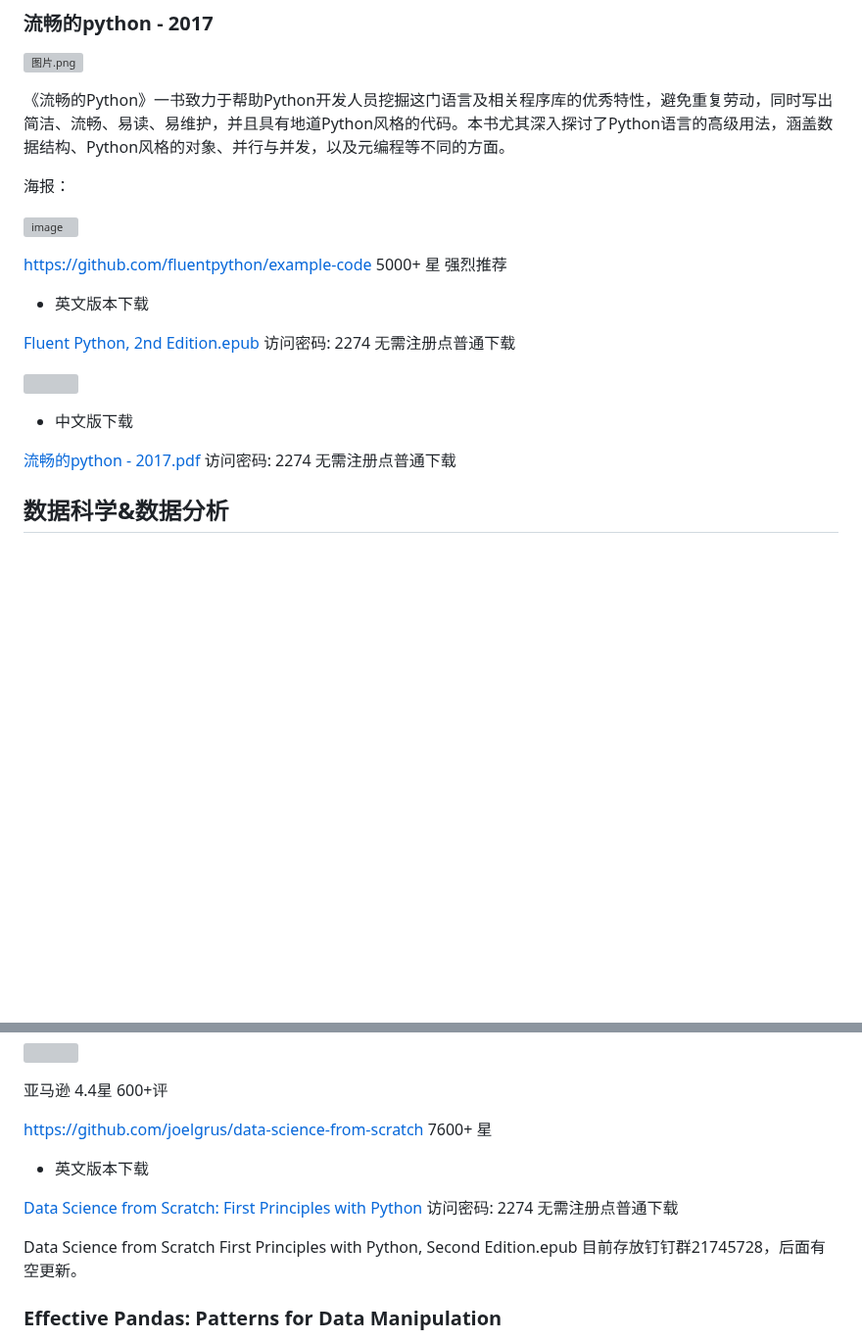
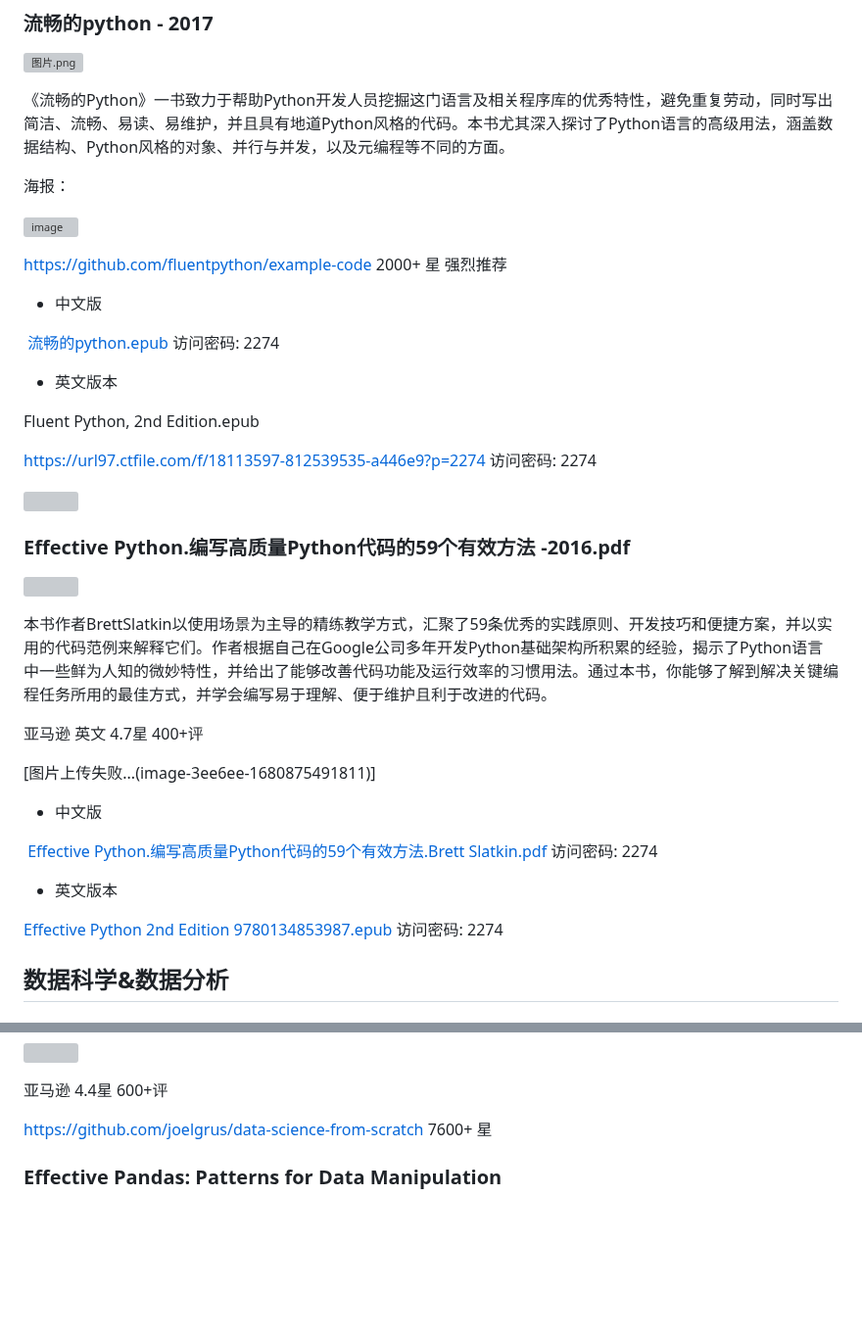
Before and after one commit to china-testing/python_cn_resouce, a Markdown page: python_good_books.md, 2 parts joined by grey strips. Shown at 98% size. Drawn GitHub-style; blank space fills up the shorter version; grey boxes are pictures that could not be loaded.

```diff
--- a/python_good_books.md
+++ b/python_good_books.md
@@ -38,17 +38,40 @@ Python编程：从入门到实践（第2版）.epub 目前存放钉钉群2174572
 
 ![image](http://upload-images.jianshu.io/upload_images/12713060-623ed7473127a552.jpg?imageMogr2/auto-orient/strip%7CimageView2/2/w/1240)
 
-https://github.com/fluentpython/example-code 5000+ 星 强烈推荐
+https://github.com/fluentpython/example-code 2000+ 星 强烈推荐
 
-- 英文版本下载
+- 中文版
 
-[Fluent Python, 2nd Edition.epub](https://url97.ctfile.com/f/18113597-812539535-a446e9?p=2274)  访问密码: 2274 无需注册点普通下载
+ [流畅的python.epub](https://url97.ctfile.com/f/18113597-836388230-82edd5?p=2274) 访问密码: 2274
+
+- 英文版本
+
+Fluent Python, 2nd Edition.epub
+
+[https://url97.ctfile.com/f/18113597-812539535-a446e9?p=2274](https://url97.ctfile.com/f/18113597-812539535-a446e9?p=2274) 访问密码: 2274
 
 ![](https://upload-images.jianshu.io/upload_images/12713060-516b74967306bfd4.png?imageMogr2/auto-orient/strip%7CimageView2/2/w/1240)
 
-- 中文版下载
+### Effective Python.编写高质量Python代码的59个有效方法 -2016.pdf
 
-[流畅的python - 2017.pdf](https://u062.com/file/18113597-318436791)  访问密码: 2274 无需注册点普通下载
+
+![](https://upload-images.jianshu.io/upload_images/12713060-70fc67961563bf39.png?imageMogr2/auto-orient/strip%7CimageView2/2/w/1240)
+
+本书作者BrettSlatkin以使用场景为主导的精练教学方式，汇聚了59条优秀的实践原则、开发技巧和便捷方案，并以实用的代码范例来解释它们。作者根据自己在Google公司多年开发Python基础架构所积累的经验，揭示了Python语言中一些鲜为人知的微妙特性，并给出了能够改善代码功能及运行效率的习惯用法。通过本书，你能够了解到解决关键编程任务所用的最佳方式，并学会编写易于理解、便于维护且利于改进的代码。
+
+
+亚马逊 英文 4.7星 400+评
+
+
+[图片上传失败...(image-3ee6ee-1680875491811)]
+
+- 中文版
+
+ [Effective Python.编写高质量Python代码的59个有效方法.Brett Slatkin.pdf](https://url97.ctfile.com/f/18113597-836394531-b1dcfc?p=2274) 访问密码: 2274
+
+- 英文版本
+
+[Effective Python 2nd Edition 9780134853987.epub](https://url97.ctfile.com/f/18113597-836403066-902399?p=2274) 访问密码: 2274
 
 
 ## 数据科学&数据分析
@@ -72,12 +95,6 @@ https://github.com/fluentpython/example-code 5000+ 星 强烈推荐
 亚马逊 4.4星 600+评
 
 https://github.com/joelgrus/data-science-from-scratch 7600+ 星
-
-- 英文版本下载
-
-[Data Science from Scratch: First Principles with Python](https://itbooks.pipipan.com/fs/18113597-304377235) 访问密码: 2274 无需注册点普通下载
-
-Data Science from Scratch First Principles with Python, Second Edition.epub 目前存放钉钉群21745728，后面有空更新。
 
 ### Effective Pandas: Patterns for Data Manipulation
 
```
Also changed, not shown: other parts of python_good_books.md (+32 -28 lines).
